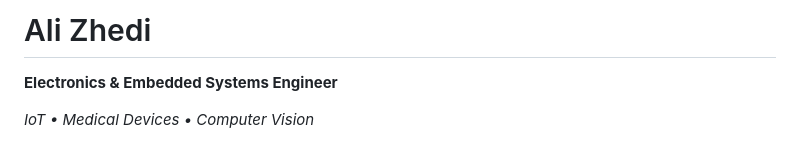
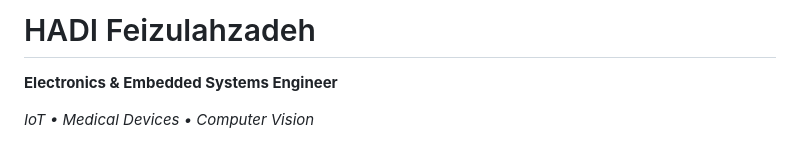
Before and after one commit to thehadi/thehadi.github.io, a Markdown page: README.md, the part around the change. GitHub-like rendering.

```diff
--- a/README.md
+++ b/README.md
@@ -1,4 +1,4 @@
-# Ali Zhedi
+# HADI Feizulahzadeh
 
 **Electronics & Embedded Systems Engineer**
 
```
